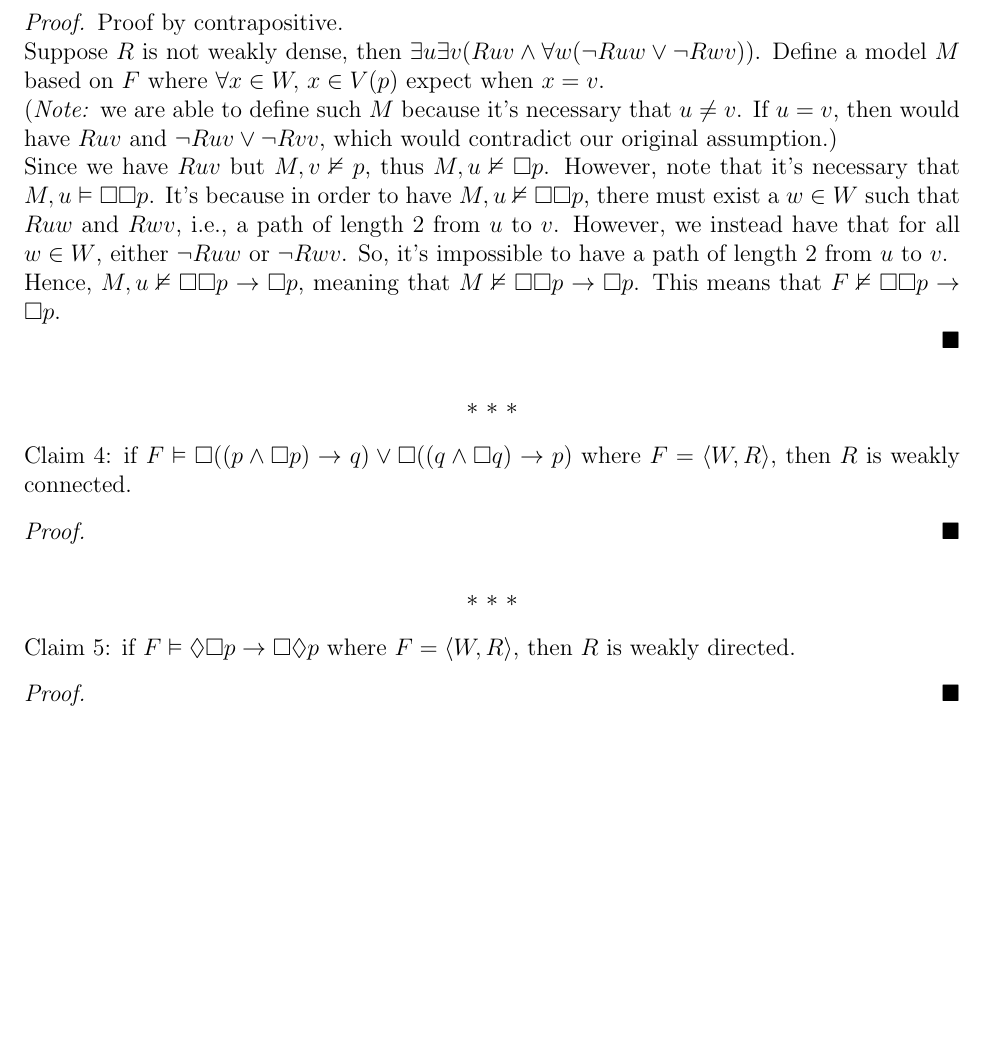
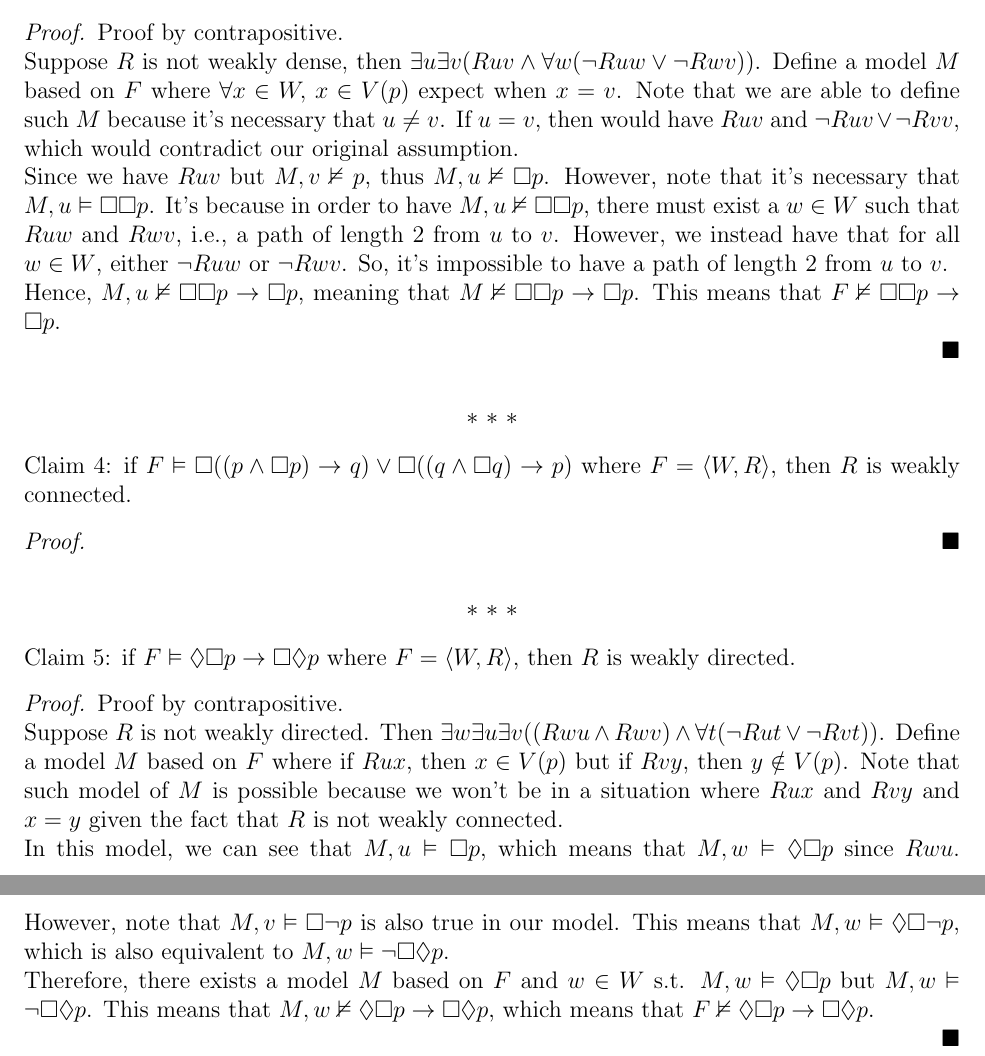
Before and after one commit to Shawn-Xihao-Wu/Modal-Logic-Problems, a LaTeX problem sheet (HW2/HW2.tex): part of page 2 of 6 before the commit and two parts of pages 2 and 3 of 7 after it, the two joined at a grey line, cut so that both start at the same text, the shorter picture padded with empty space. Compiled offline with pdfLaTeX.

Commit message:
Finish HW2.1.5

```diff
--- a/HW2/HW2.tex
+++ b/HW2/HW2.tex
@@ -79,8 +79,8 @@ Claim 2: if $F \vDash \D p \leftrightarrow \B p$ where $F = \langle W, R \rangle
 Claim 3: if $F \vDash \B \B p \rightarrow \B p$ where $F = \langle W, R \rangle$, then $R$ is weakly dense.
 \begin{proof} Proof by contrapositive.\\
     Suppose $R$ is not weakly dense, then $\exists u \exists v (Ruv \land \forall w(\neg Ruw \lor \neg Rwv))$.
-    Define a model $M$ based on $F$ where $\forall x \in W,$ $x \in V(p)$ expect when $x = v$.\\
-    (\emph{Note: }we are able to define such $M$ because it's necessary that $u \neq v$. If $u = v$, then would have $Ruv$ and $\neg Ruv \lor \neg Rvv$, which would contradict our original assumption.)\\
+    Define a model $M$ based on $F$ where $\forall x \in W,$ $x \in V(p)$ expect when $x = v$.
+    Note that we are able to define such $M$ because it's necessary that $u \neq v$. If $u = v$, then would have $Ruv$ and $\neg Ruv \lor \neg Rvv$, which would contradict our original assumption.\\
     Since we have $Ruv$ but $M, v \ns p$, thus $M, u \ns \B p$.
     However, note that it's necessary that $M, u \s \B \B p$.
     It's because in order to have $M, u \ns \B \B p$, there must exist a $w \in W$ such that $Ruw$ and $Rwv$, i.e., a path of length $2$ from $u$ to $v$.
@@ -105,7 +105,16 @@ Claim 4: if $F \vDash \B((p \land \B p) \to q) \lor \B((q \land \B q) \to p)$ wh
     $\ast$~$\ast$~$\ast$
 \end{center}
 Claim 5: if $F \vDash \D \B p \to \B \D p$ where $F = \langle W, R \rangle$, then $R$ is weakly directed.
-\begin{proof}
+\begin{proof} Proof by contrapositive.\\
+    Suppose $R$ is not weakly directed.
+    Then $\exists w \exists u \exists v ((Rwu \land Rwv) \land \forall t(\neg Rut \lor \neg Rvt))$.
+    Define a model $M$ based on $F$ where if $Rux$, then $x \in V(p)$ but if $Rvy$, then $y \notin V(p)$.
+    Note that such model of $M$ is possible because we won't be in a situation where $Rux$ and $Rvy$ and $x = y$ given the fact that $R$ is not weakly connected.\\
+    In this model, we can see that $M, u \s \B p$, which means that $M, w \s \D \B p$ since $Rwu$.
+    However, note that $M, v \s \B \neg p$ is also true in our model.
+    This means that $M, w \s \D \B \neg p$, which is also equivalent to $M, w \s \neg \B \D p$.\\
+    Therefore, there exists a model $M$ based on $F$ and $w \in W$ s.t. $M, w \s \D \B p$ but $M, w \s \neg \B \D p$.
+    This means that $M, w \ns \D \B p \to \B \D p$, which means that $F \ns \D \B p \to \B \D p$.
 
 \end{proof}
 
```
